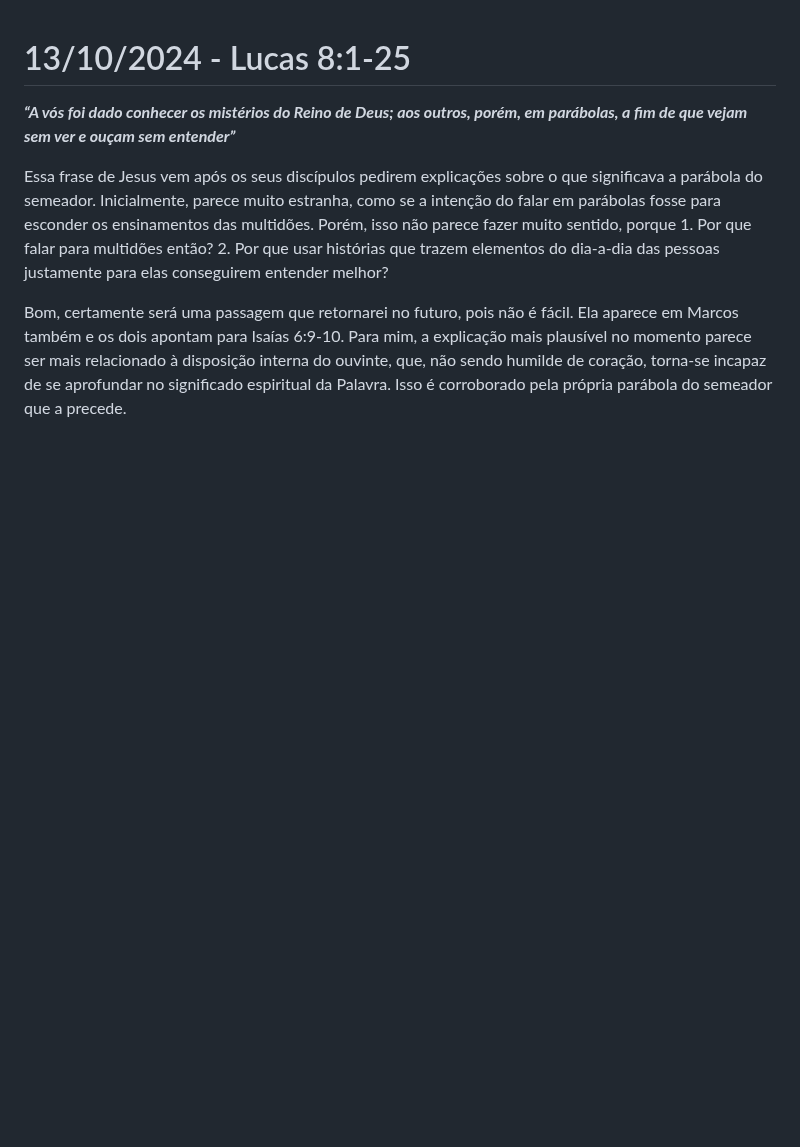
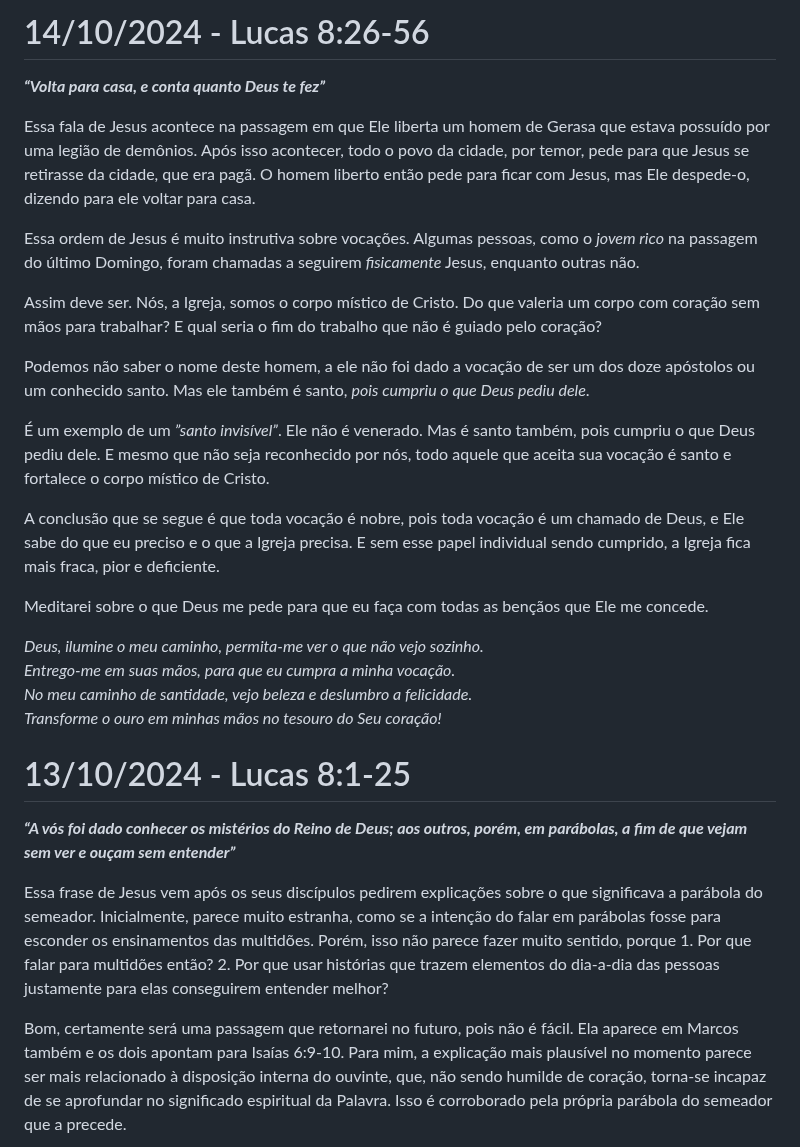
Before and after one commit to gustavo-depaula/gustavo-depaula.github.io, a Markdown page: content/catholicism/Diário de Lectio Divina.md, the part around the change. Drawn GitHub-style; blank space fills up the shorter version.

Commit message:
lectio 14/10

```diff
--- a/content/catholicism/Diário de Lectio Divina.md
+++ b/content/catholicism/Diário de Lectio Divina.md
@@ -1,3 +1,24 @@
+# 14/10/2024 - Lucas 8:26-56
+***“Volta para casa, e conta quanto Deus te fez”***
+
+Essa fala de Jesus acontece na passagem em que Ele liberta um homem de Gerasa que estava possuído por uma legião de demônios. Após isso acontecer, todo o povo da cidade, por temor, pede para que Jesus se retirasse da cidade, que era pagã. O homem liberto então pede para ficar com Jesus, mas Ele despede-o, dizendo para ele voltar para casa.
+
+Essa ordem de Jesus é muito instrutiva sobre vocações. Algumas pessoas, como o *jovem rico* na passagem do último Domingo, foram chamadas a seguirem *fisicamente* Jesus, enquanto outras não.
+
+Assim deve ser. Nós, a Igreja, somos o corpo místico de Cristo. Do que valeria um corpo com coração sem mãos para trabalhar? E qual seria o fim do trabalho que não é guiado pelo coração?
+
+Podemos não saber o nome deste homem, a ele não foi dado a vocação de ser um dos doze apóstolos ou um conhecido santo. Mas ele também é santo, *pois cumpriu o que Deus pediu dele*.
+
+É um exemplo de um *”santo invisível”*. Ele não é venerado. Mas é santo também, pois cumpriu o que Deus pediu dele. E mesmo que não seja reconhecido por nós, todo aquele que aceita sua vocação é santo e fortalece o corpo místico de Cristo.
+
+A conclusão que se segue é que toda vocação é nobre, pois toda vocação é um chamado de Deus, e Ele sabe do que eu preciso e o que a Igreja precisa. E sem esse papel individual sendo cumprido, a Igreja fica mais fraca, pior e deficiente.
+
+Meditarei sobre o que Deus me pede para que eu faça com todas as bençãos que Ele me concede.
+
+*Deus, ilumine o meu caminho, permita-me ver o que não vejo sozinho.*
+*Entrego-me em suas mãos, para que eu cumpra a minha vocação.*
+*No meu caminho de santidade, vejo beleza e deslumbro a felicidade.*
+*Transforme o ouro em minhas mãos no tesouro do Seu coração!*
 # 13/10/2024 - Lucas 8:1-25
 ***“A vós foi dado conhecer os mistérios do Reino de Deus; aos outros, porém, em parábolas, a fim de que vejam sem ver e ouçam sem entender”***
 
```
